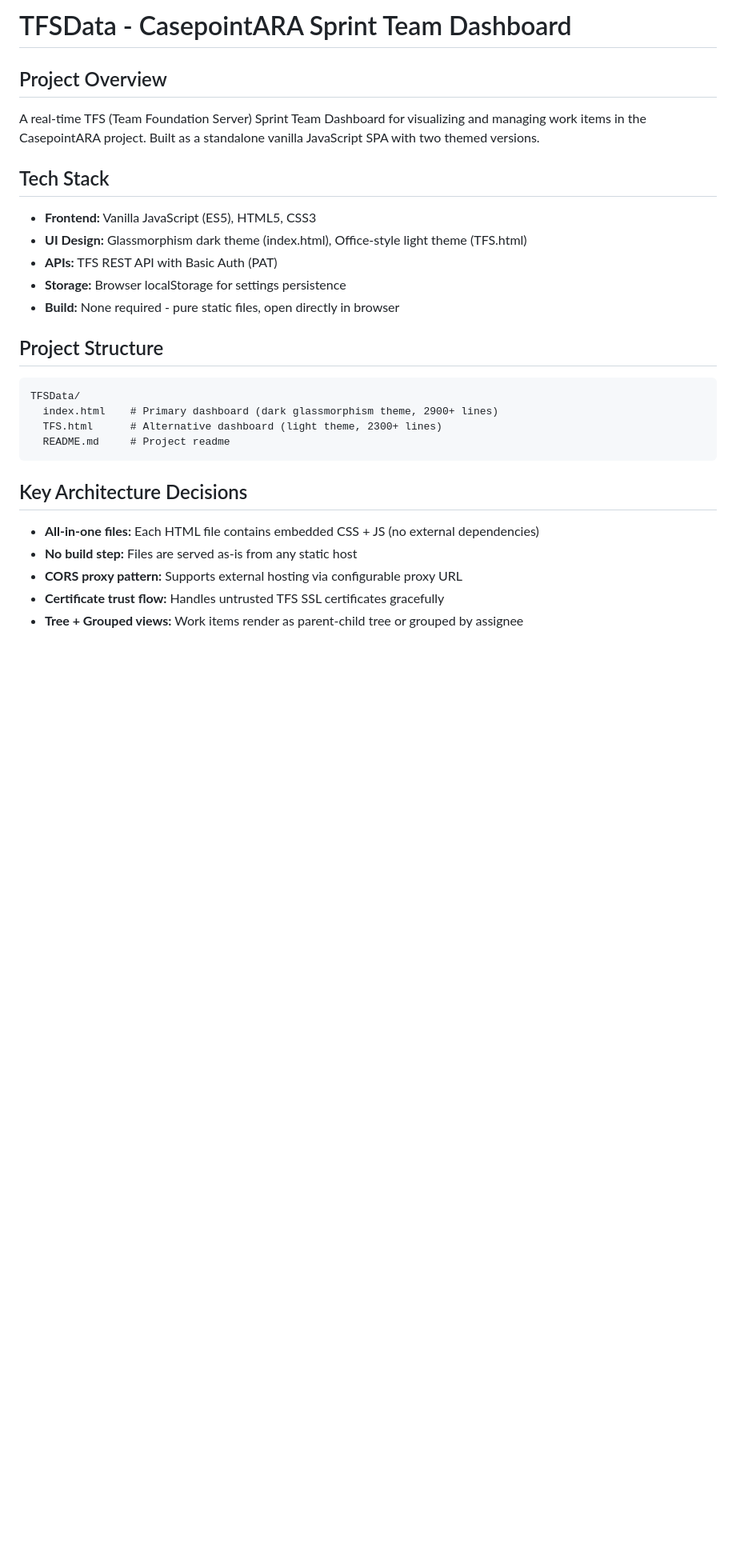
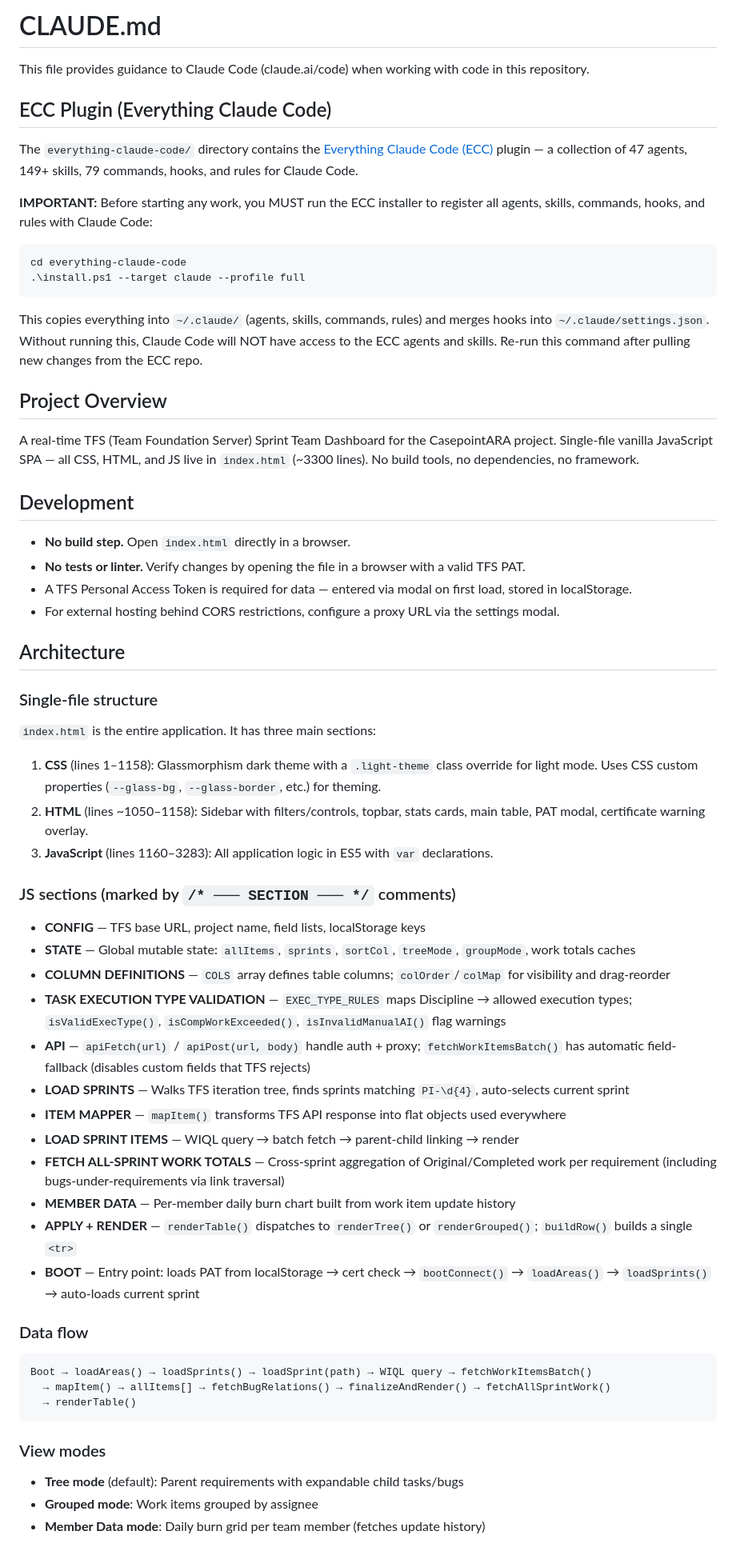
Before and after one commit to Naresh-6264/TFSData, a Markdown page: CLAUDE.md, the part around one of its changes. Shown at 80% size. Drawn GitHub-style; blank space fills up the shorter version.

Commit message:
Dattesh Jadav :  Added the configuration for all the skills and agents. (Request local setup)

````diff
--- a/CLAUDE.md
+++ b/CLAUDE.md
@@ -1,31 +1,65 @@
-# TFSData - CasepointARA Sprint Team Dashboard
+# CLAUDE.md
+
+This file provides guidance to Claude Code (claude.ai/code) when working with code in this repository.
+
+## ECC Plugin (Everything Claude Code)
+
+The `everything-claude-code/` directory contains the [Everything Claude Code (ECC)](https://github.com/affaan-m/everything-claude-code) plugin — a collection of 47 agents, 149+ skills, 79 commands, hooks, and rules for Claude Code.
+
+**IMPORTANT:** Before starting any work, you MUST run the ECC installer to register all agents, skills, commands, hooks, and rules with Claude Code:
+```powershell
+cd everything-claude-code
+.\install.ps1 --target claude --profile full
+```
+This copies everything into `~/.claude/` (agents, skills, commands, rules) and merges hooks into `~/.claude/settings.json`. Without running this, Claude Code will NOT have access to the ECC agents and skills. Re-run this command after pulling new changes from the ECC repo.
 
 ## Project Overview
 
-A real-time TFS (Team Foundation Server) Sprint Team Dashboard for visualizing and managing work items in the CasepointARA project. Built as a standalone vanilla JavaScript SPA with two themed versions.
+A real-time TFS (Team Foundation Server) Sprint Team Dashboard for the CasepointARA project. Single-file vanilla JavaScript SPA — all CSS, HTML, and JS live in `index.html` (~3300 lines). No build tools, no dependencies, no framework.
 
-## Tech Stack
+## Development
 
-- **Frontend:** Vanilla JavaScript (ES5), HTML5, CSS3
-- **UI Design:** Glassmorphism dark theme (index.html), Office-style light theme (TFS.html)
-- **APIs:** TFS REST API with Basic Auth (PAT)
-- **Storage:** Browser localStorage for settings persistence
-- **Build:** None required - pure static files, open directly in browser
+- **No build step.** Open `index.html` directly in a browser.
+- **No tests or linter.** Verify changes by opening the file in a browser with a valid TFS PAT.
+- A TFS Personal Access Token is required for data — entered via modal on first load, stored in localStorage.
+- For external hosting behind CORS restrictions, configure a proxy URL via the settings modal.
 
-## Project Structure
+## Architecture
+
+### Single-file structure
+
+`index.html` is the entire application. It has three main sections:
+
+1. **CSS** (lines 1–1158): Glassmorphism dark theme with a `.light-theme` class override for light mode. Uses CSS custom properties (`--glass-bg`, `--glass-border`, etc.) for theming.
+2. **HTML** (lines ~1050–1158): Sidebar with filters/controls, topbar, stats cards, main table, PAT modal, certificate warning overlay.
+3. **JavaScript** (lines 1160–3283): All application logic in ES5 with `var` declarations.
+
+### JS sections (marked by `/* ─── SECTION ─── */` comments)
+
+- **CONFIG** — TFS base URL, project name, field lists, localStorage keys
+- **STATE** — Global mutable state: `allItems`, `sprints`, `sortCol`, `treeMode`, `groupMode`, work totals caches
+- **COLUMN DEFINITIONS** — `COLS` array defines table columns; `colOrder`/`colMap` for visibility and drag-reorder
+- **TASK EXECUTION TYPE VALIDATION** — `EXEC_TYPE_RULES` maps Discipline → allowed execution types; `isValidExecType()`, `isCompWorkExceeded()`, `isInvalidManualAI()` flag warnings
+- **API** — `apiFetch(url)` / `apiPost(url, body)` handle auth + proxy; `fetchWorkItemsBatch()` has automatic field-fallback (disables custom fields that TFS rejects)
+- **LOAD SPRINTS** — Walks TFS iteration tree, finds sprints matching `PI-\d{4}`, auto-selects current sprint
+- **ITEM MAPPER** — `mapItem()` transforms TFS API response into flat objects used everywhere
+- **LOAD SPRINT ITEMS** — WIQL query → batch fetch → parent-child linking → render
+- **FETCH ALL-SPRINT WORK TOTALS** — Cross-sprint aggregation of Original/Completed work per requirement (including bugs-under-requirements via link traversal)
+- **MEMBER DATA** — Per-member daily burn chart built from work item update history
+- **APPLY + RENDER** — `renderTable()` dispatches to `renderTree()` or `renderGrouped()`; `buildRow()` builds a single `<tr>`
+- **BOOT** — Entry point: loads PAT from localStorage → cert check → `bootConnect()` → `loadAreas()` → `loadSprints()` → auto-loads current sprint
+
+### Data flow
 
 ```
-TFSData/
-  index.html    # Primary dashboard (dark glassmorphism theme, 2900+ lines)
-  TFS.html      # Alternative dashboard (light theme, 2300+ lines)
-  README.md     # Project readme
+Boot → loadAreas() → loadSprints() → loadSprint(path) → WIQL query → fetchWorkItemsBatch()
+  → mapItem() → allItems[] → fetchBugRelations() → finalizeAndRender() → fetchAllSprintWork()
+  → renderTable()
 ```
 
-## Key Architecture Decisions
+### View modes
 
-- **All-in-one files:** Each HTML file contains embedded CSS + JS (no external dependencies)
-- **No build step:** Files are served as-is from any static host
-- **CORS proxy pattern:** Supports external hosting via configurable proxy URL
-- **Certificate trust flow:** Handles untrusted TFS SSL certificates gracefully
-- **Tree + Grouped views:** Work items render as parent-child tree or grouped by assignee
+- **Tree mode** (default): Parent requirements with expandable child tasks/bugs
+- **Grouped mode**: Work items grouped by assignee
+- **Member Data mode**: Daily burn grid per team member (fetches update history)
 
````
Also changed, not shown: other parts of CLAUDE.md (+16 -50 lines).
